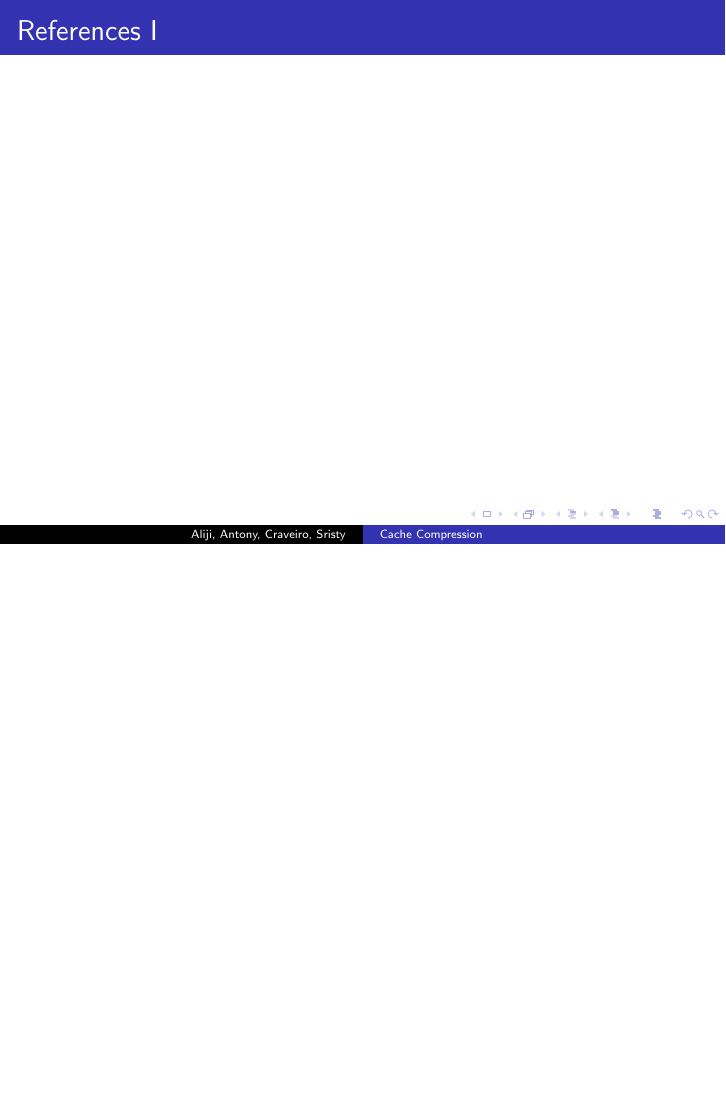
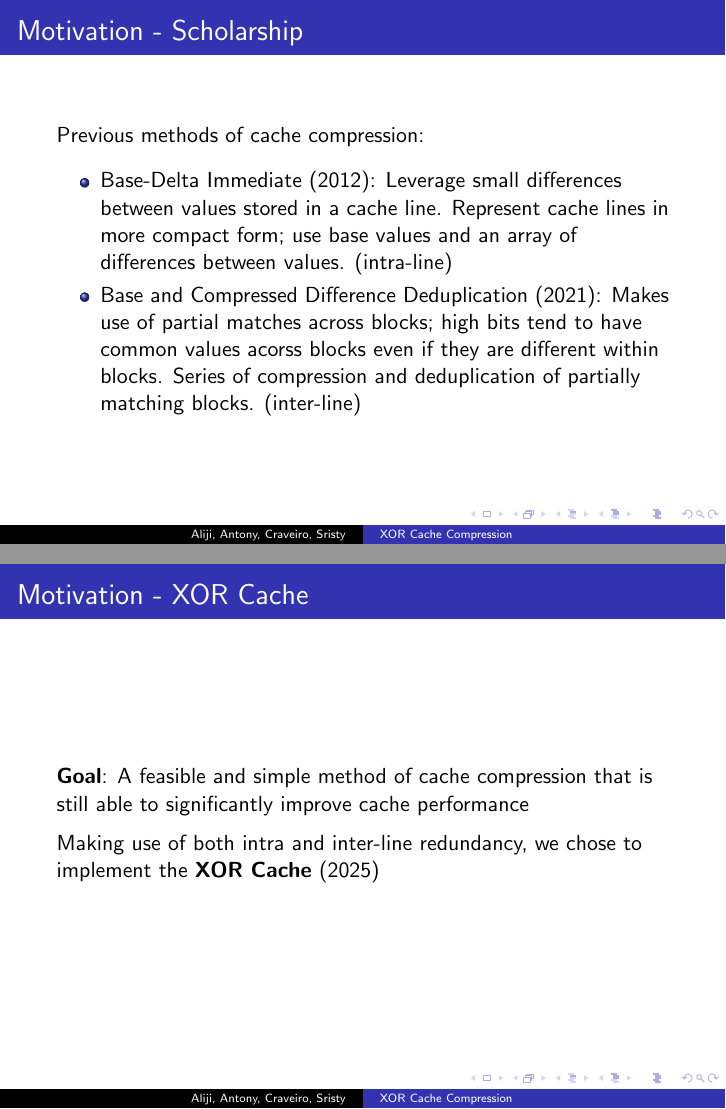
Before and after one commit to ConnorA19/XORCacheCompression, LaTeX slides (Report/CacheCompressionPres.tex): page 5 of 5 before the commit and pages 5 and 6 of 7 after it, the two joined at a grey line, the shorter picture padded with empty space. Compiled offline with pdfLaTeX.

Commit message:
motivation finished for presentation

```diff
--- a/Report/CacheCompressionPres.tex
+++ b/Report/CacheCompressionPres.tex
@@ -11,7 +11,7 @@
 \usetheme{Copenhagen}
 \usecolortheme{default}
 
-\title[Cache Compression] %optional
+\title[XOR Cache Compression] %optional
 {Cache Compression}
 \subtitle{Utilizing Compression Algorithms to Increase Cache Efficiency}
 \author[Aliji, Antony, Craveiro, Sristy] % (optional)
@@ -91,6 +91,31 @@ One factor we chose to focus on:
 
 \end{frame}
 
+\begin{frame}{Motivation - Scholarship}
+
+Previous methods of cache compression:
+
+\medskip
+
+\begin{itemize}
+    \item Base-Delta Immediate (2012): Leverage small differences between values stored in a cache line. Represent cache lines in more compact form; use base values and an array of differences between values. (intra-line)
+    \item Base and Compressed Difference Deduplication (2021): Makes use of partial matches across blocks; high bits tend to have common values acorss blocks even if they are different within blocks. Series of compression and deduplication of partially matching blocks. (inter-line)
+\end{itemize}
+
+\medskip
+
+
+
+\end{frame}
+
+\begin{frame}{Motivation - XOR Cache}
+    \textbf{Goal}: A feasible and simple method of cache compression that is still able to significantly improve cache performance
+
+\medskip
+
+Making use of both intra and inter-line redundancy, we chose to implement the \textbf{XOR Cache} (2025)
+\end{frame}
+
 \begin{frame}[allowframebreaks]{References}
     \nocite{*}
     \bibliographystyle{unsrt}
```
